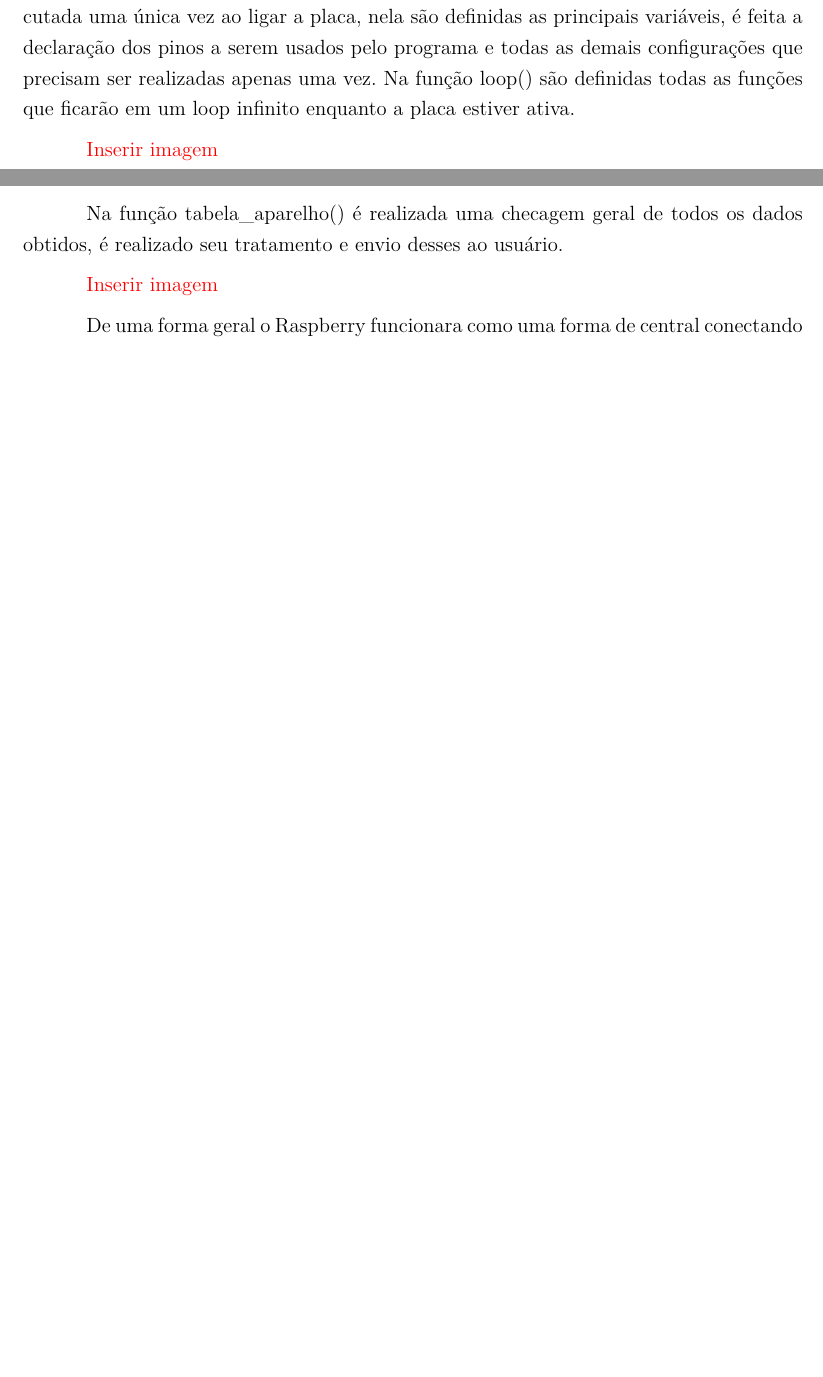
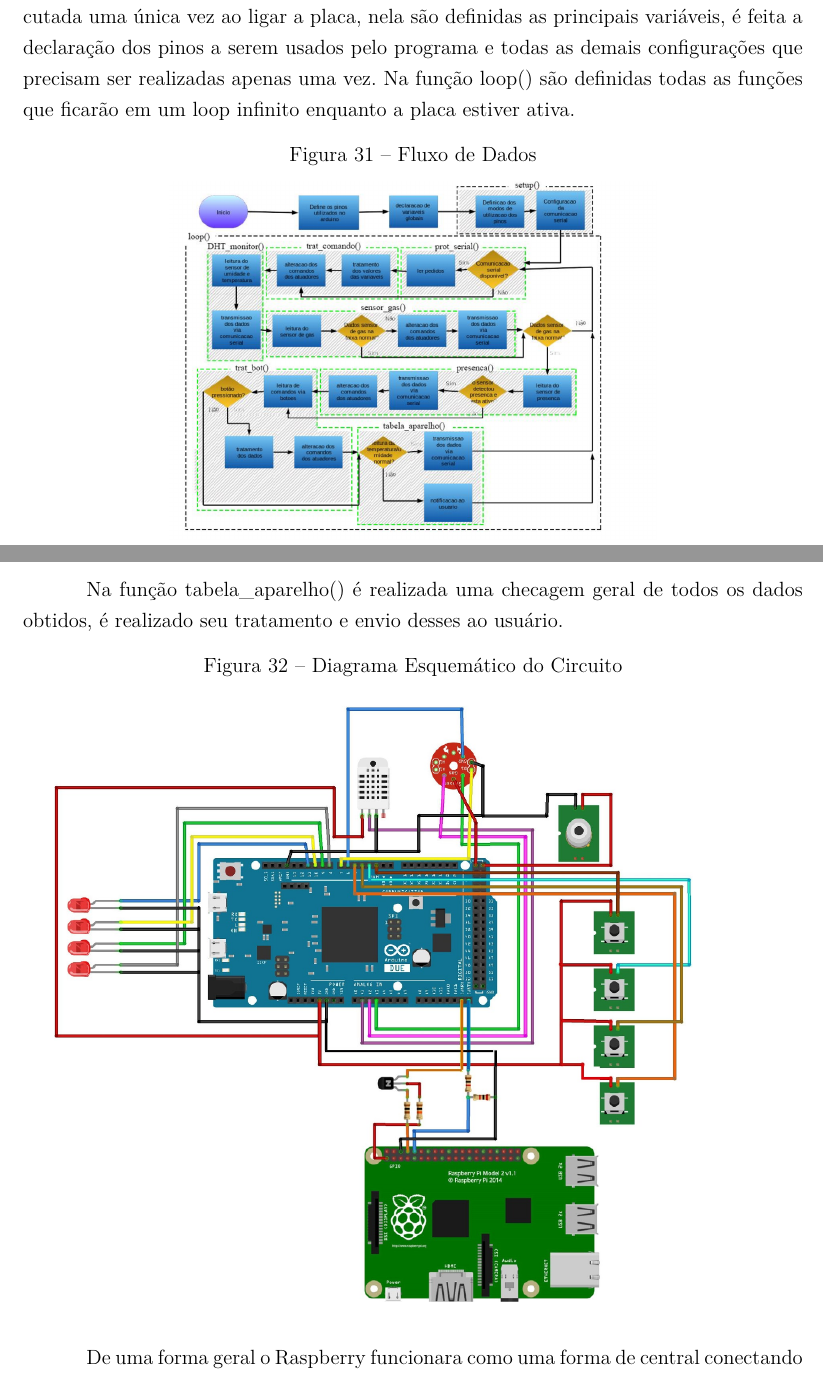
Before and after one commit to casatecnologicapi1/Relatorio, a LaTeX thesis (tcc.tex, which reads editaveis/prototipo.tex): two parts of pages 56 and 57 of 84 before the commit and two parts of pages 57 and 58 of 86 after it, joined at a grey line, cut so that both start at the same text, the shorter picture padded with empty space. Compiled offline with pdfLaTeX.

Commit message:
Including images

```diff
--- a/editaveis/prototipo.tex
+++ b/editaveis/prototipo.tex
@@ -48,7 +52,11 @@
 \par Todo o software responsável pelo gerenciamento dos sensores, atuadores e botões foram desenvolvidos na linguagem de programação do arduino, que é uma linguagem baseada em C, possuindo assim algumas nuances da estrutura e forma de organização do código.
 \par Em um programa codificado no arduino é necessário a definição de duas funções principais, sendo elas a função setup() e a função loop(). A primeira é uma função executada uma única vez ao ligar a placa, nela são definidas as principais variáveis, é feita a declaração dos pinos a serem usados pelo programa e todas as demais configurações que precisam ser realizadas apenas uma vez. Na função loop() são definidas todas as funções que ficarão em um loop infinito enquanto a placa estiver ativa.
 
-\textcolor{red}{Inserir imagem}
+\begin{figure}[!h]
+\caption{Fluxo de Dados}
+\centering
+\includegraphics[width=10cm]{figuras/fluxo_dados}
+\end{figure}
 
 \par Todo o código pode ser dividido em funções principais. No início é definido os pinos a serem utilizados na placa e as variáveis globais que podem vir a ser utilizadas por qualquer função do programa.
 \par Na função setup() é definido como os pinos declarados anteriormente serão utilizados (input ou output) e é realizada a configuração da comunicação serial a ser realizada com a placa do Raspberry.
@@ -61,7 +69,11 @@
 \par Na função trat\_bot() é realizado o tratamento dos botões para alterações do estado dos sensores (ativos ou inativos).
 \par Na função tabela\_aparelho() é realizada uma checagem geral de todos os dados obtidos, é realizado seu tratamento e envio desses ao usuário.
 
-\textcolor{red}{Inserir imagem}
+\begin{figure}[!h]
+\caption{Diagrama Esquemático do Circuito}
+\centering
+\includegraphics[width=\textwidth]{figuras/esquematico}
+\end{figure}
 
 \par De uma forma geral o Raspberry funcionara como uma forma de central conectando todos os demais dispositivos, na Figura 3 é demonstrada a comunicação serial estabelecida entre o arduino e o Raspberry para o envio dos dados e recebimento de solicitações, sendo demonstrado ainda a forma de conexão entre o arduino os sensores e os atuadores.
 \par O código-fonte do sistema encontra-se nos anexos deste relatório.
```
Also changed, not shown: editaveis/prototipo.tex (6 more changed lines).
